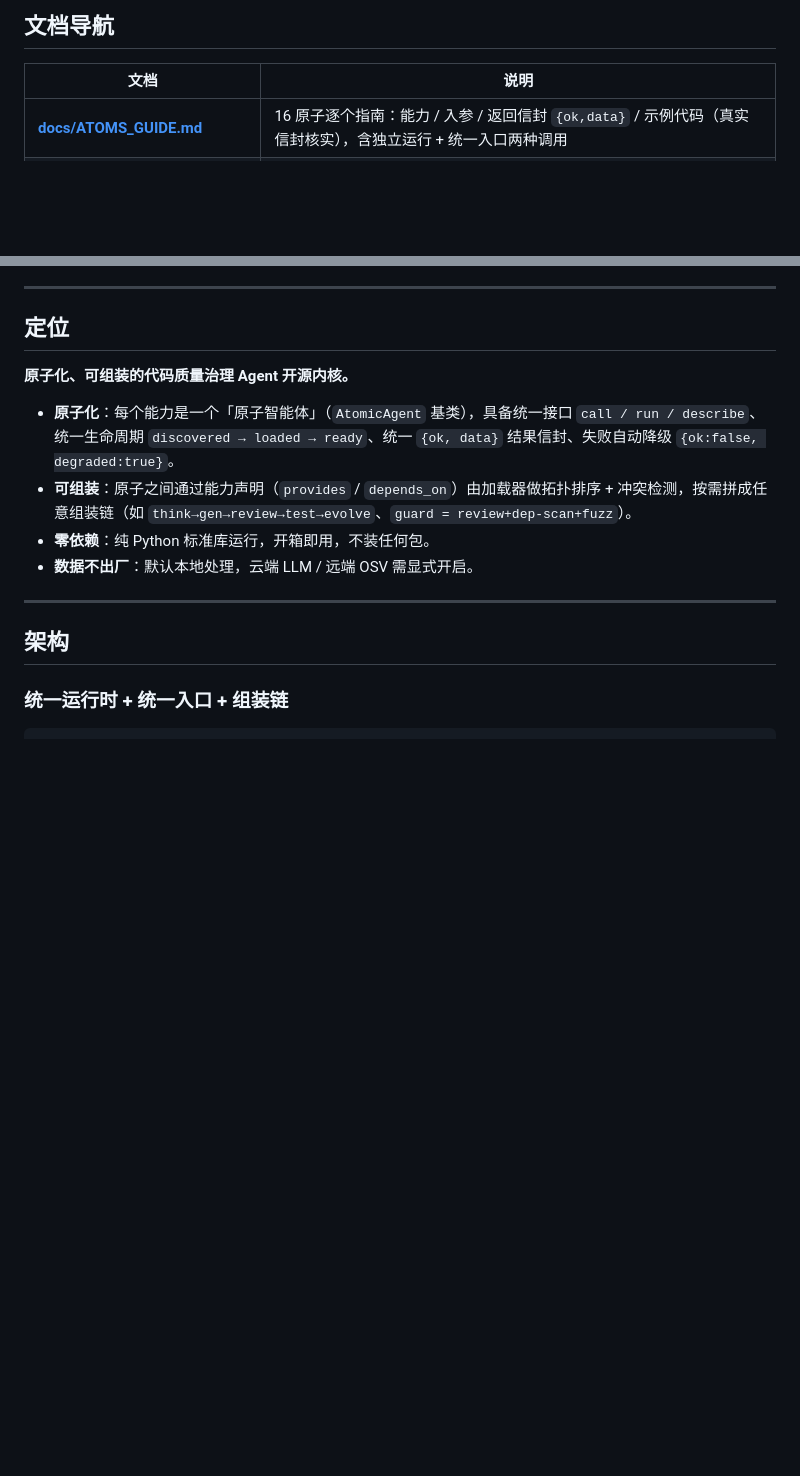
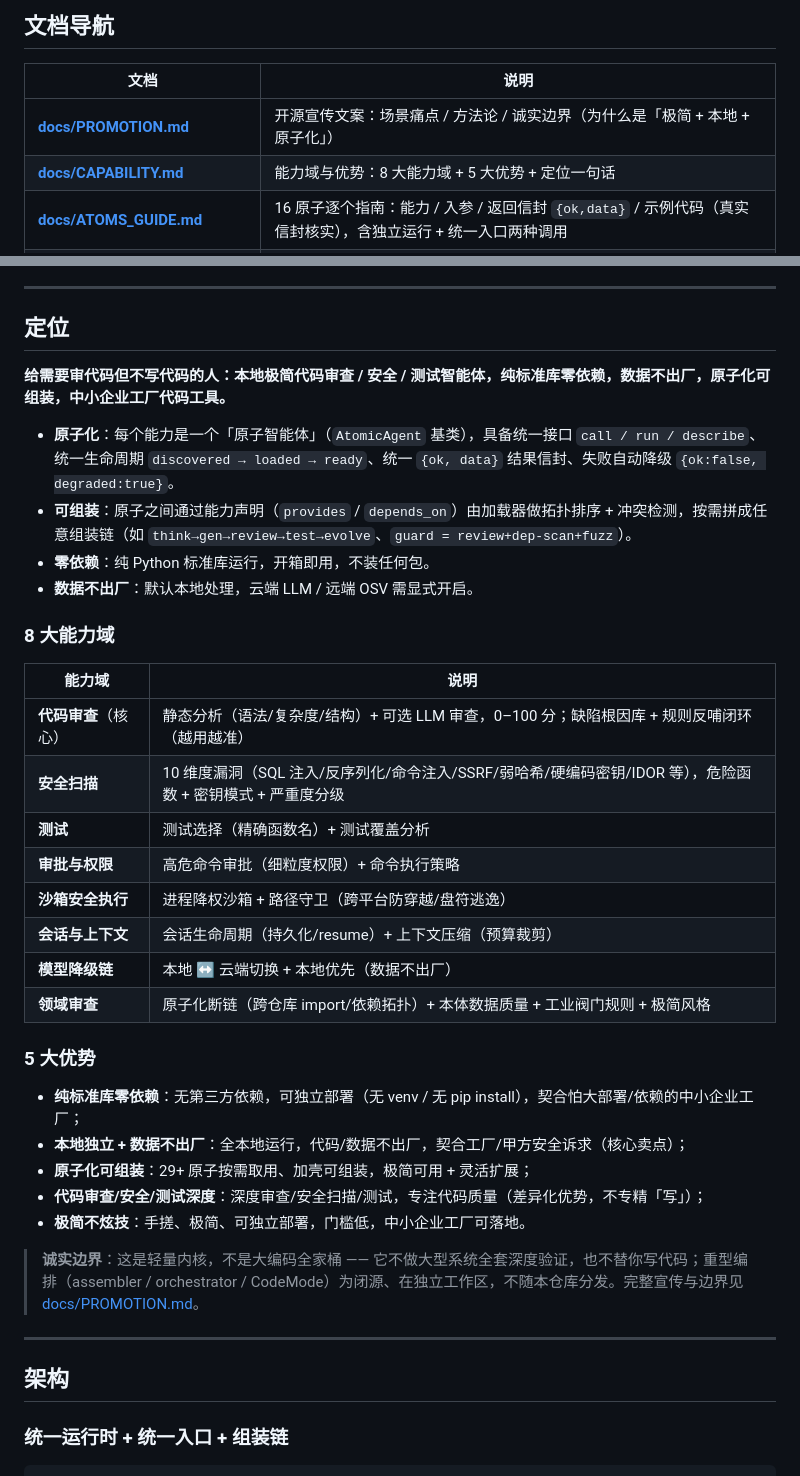
Before and after one commit to zhengjinjun1975/codeagent-minimal, a Markdown page: README.md, 2 parts joined by grey strips. Rendered like a GitHub page; blank space fills up the shorter version.

Commit message:
docs: 并入能力域与优势 + 宣传文案(PROMOTION/CAPABILITY)

```diff
--- a/README.md
+++ b/README.md
@@ -19,6 +19,8 @@
 
 | 文档 | 说明 |
 |------|------|
+| **[docs/PROMOTION.md](docs/PROMOTION.md)** | 开源宣传文案：场景痛点 / 方法论 / 诚实边界（为什么是「极简 + 本地 + 原子化」） |
+| **[docs/CAPABILITY.md](docs/CAPABILITY.md)** | 能力域与优势：8 大能力域 + 5 大优势 + 定位一句话 |
 | **[docs/ATOMS_GUIDE.md](docs/ATOMS_GUIDE.md)** | 16 原子逐个指南：能力 / 入参 / 返回信封 `{ok,data}` / 示例代码（真实信封核实），含独立运行 + 统一入口两种调用 |
 | **[docs/INTEGRATION_GUIDE.md](docs/INTEGRATION_GUIDE.md)** | 对接传统框架（LangChain / CrewAI / AutoGen / OpenAI Agents SDK / Claude Code）：作为 Tool / 子代理节点 / 图编排 / REST / CLI 集成，边界为本地原子 + 数据不出厂 + 开源内核闭源编排 |
 | **examples/** | 已跑通对接示例：`codeagent_toolkit.py`（统一接入层）、`langchain_integration.py`、`crewai_integration.py`、`graph_orchestration.py`（子代理节点+图编排）、`web_api_client.py`（REST） |
@@ -30,12 +32,35 @@
 
 ## 定位
 
-**原子化、可组装的代码质量治理 Agent 开源内核。**
+**给需要审代码但不写代码的人：本地极简代码审查 / 安全 / 测试智能体，纯标准库零依赖，数据不出厂，原子化可组装，中小企业工厂代码工具。**
 
 - **原子化**：每个能力是一个「原子智能体」（`AtomicAgent` 基类），具备统一接口 `call / run / describe`、统一生命周期 `discovered → loaded → ready`、统一 `{ok, data}` 结果信封、失败自动降级 `{ok:false, degraded:true}`。
 - **可组装**：原子之间通过能力声明（`provides` / `depends_on`）由加载器做拓扑排序 + 冲突检测，按需拼成任意组装链（如 `think→gen→review→test→evolve`、`guard = review+dep-scan+fuzz`）。
 - **零依赖**：纯 Python 标准库运行，开箱即用，不装任何包。
 - **数据不出厂**：默认本地处理，云端 LLM / 远端 OSV 需显式开启。
+
+### 8 大能力域
+
+| 能力域 | 说明 |
+|--------|------|
+| **代码审查**（核心） | 静态分析（语法/复杂度/结构）+ 可选 LLM 审查，0–100 分；缺陷根因库 + 规则反哺闭环（越用越准） |
+| **安全扫描** | 10 维度漏洞（SQL 注入/反序列化/命令注入/SSRF/弱哈希/硬编码密钥/IDOR 等），危险函数 + 密钥模式 + 严重度分级 |
+| **测试** | 测试选择（精确函数名）+ 测试覆盖分析 |
+| **审批与权限** | 高危命令审批（细粒度权限）+ 命令执行策略 |
+| **沙箱安全执行** | 进程降权沙箱 + 路径守卫（跨平台防穿越/盘符逃逸） |
+| **会话与上下文** | 会话生命周期（持久化/resume）+ 上下文压缩（预算裁剪） |
+| **模型降级链** | 本地 ↔ 云端切换 + 本地优先（数据不出厂） |
+| **领域审查** | 原子化断链（跨仓库 import/依赖拓扑）+ 本体数据质量 + 工业阀门规则 + 极简风格 |
+
+### 5 大优势
+
+- **纯标准库零依赖**：无第三方依赖，可独立部署（无 venv / 无 pip install），契合怕大部署/依赖的中小企业工厂；
+- **本地独立 + 数据不出厂**：全本地运行，代码/数据不出厂，契合工厂/甲方安全诉求（核心卖点）；
+- **原子化可组装**：29+ 原子按需取用、加壳可组装，极简可用 + 灵活扩展；
+- **代码审查/安全/测试深度**：深度审查/安全扫描/测试，专注代码质量（差异化优势，不专精「写」）；
+- **极简不炫技**：手搓、极简、可独立部署，门槛低，中小企业工厂可落地。
+
+> **诚实边界**：这是轻量内核，不是大编码全家桶 —— 它不做大型系统全套深度验证，也不替你写代码；重型编排（assembler / orchestrator / CodeMode）为闭源、在独立工作区，不随本仓库分发。完整宣传与边界见 [docs/PROMOTION.md](docs/PROMOTION.md)。
 
 ---
 
```
Also changed, not shown: docs/CAPABILITY.md (added, +70 -0 lines), docs/PROMOTION.md (added, +130 -0 lines).
